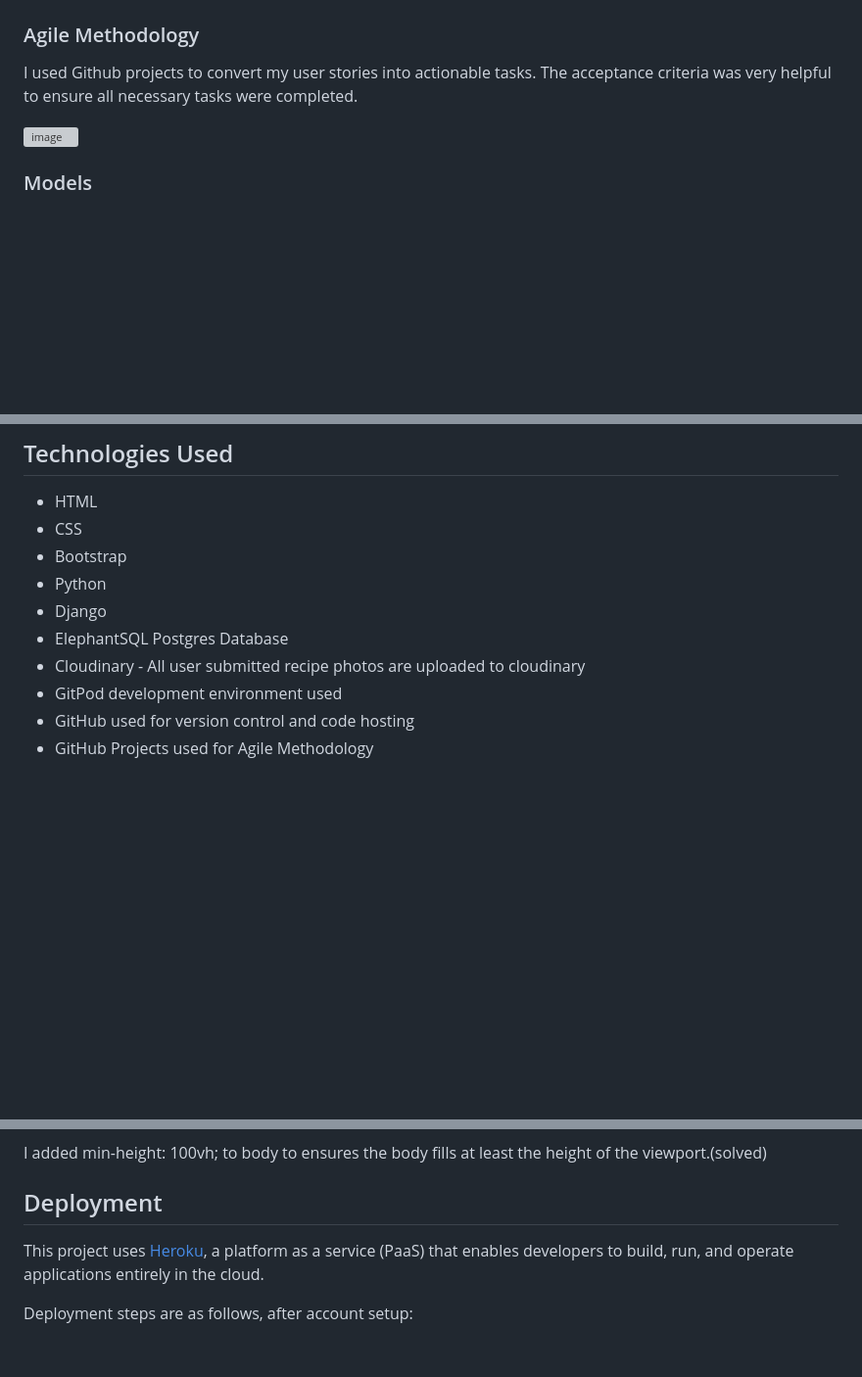
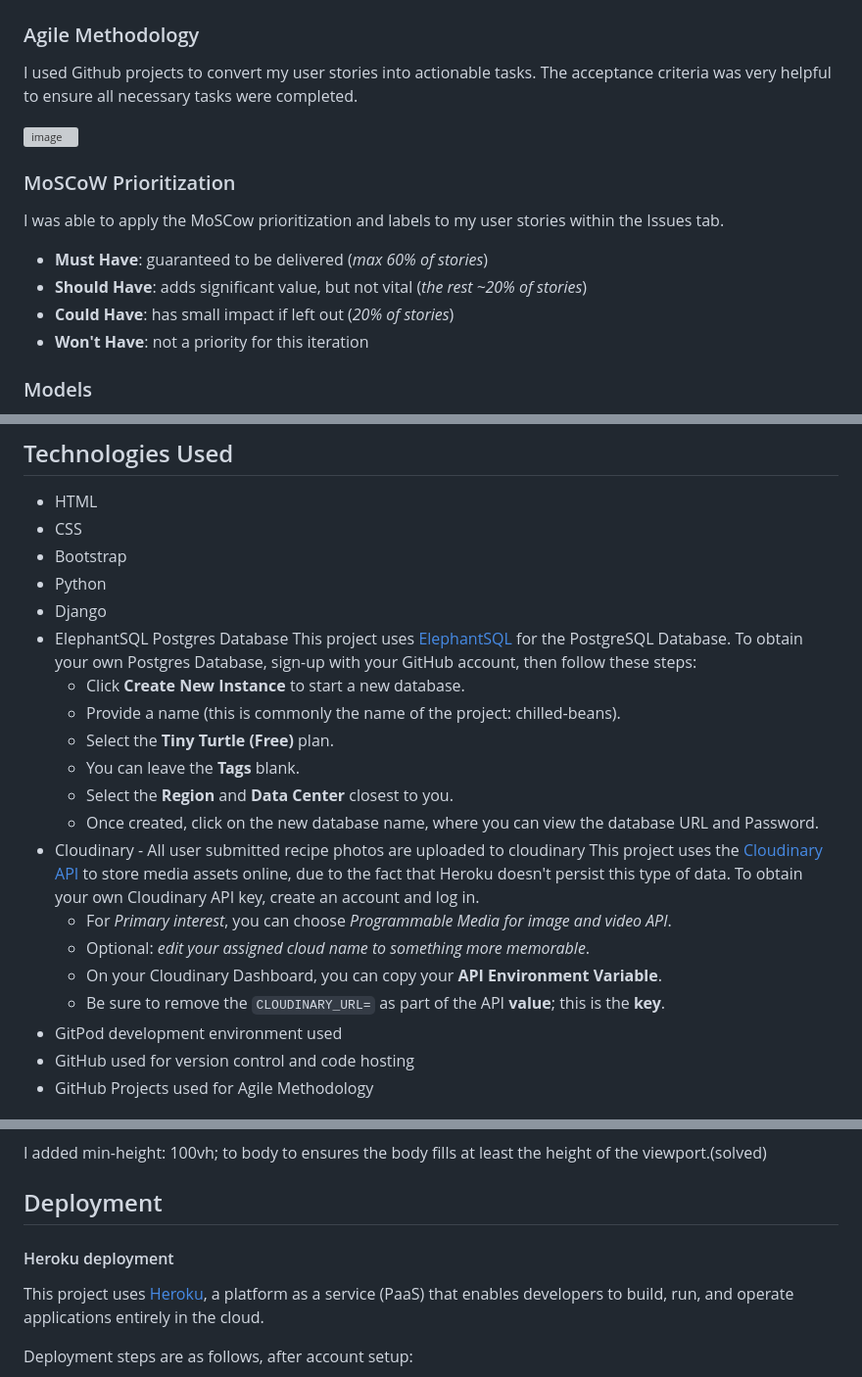
Before and after one commit to SaraMehlis/Chilled-Beans, a Markdown page: README.md, 3 parts joined by grey strips. Shown: that part at 98% size. Drawn GitHub-style; blank space fills up the shorter version; grey boxes are pictures that could not be loaded.

```diff
--- a/README.md
+++ b/README.md
@@ -76,6 +76,15 @@ I used Github projects to convert my user stories into actionable tasks. The acc
 
 ![image](static/images/projects.PNG)
 
+### MoSCoW Prioritization
+
+I was able to apply the MoSCow prioritization and labels to my user stories within the Issues tab.
+
+- **Must Have**: guaranteed to be delivered (*max 60% of stories*)
+- **Should Have**: adds significant value, but not vital (*the rest ~20% of stories*)
+- **Could Have**: has small impact if left out (*20% of stories*)
+- **Won't Have**: not a priority for this iteration
+
 ### Models
 In Chilled Beans I used the Django AllAuth User Model and created a custom Add Recipe Model.  This included the following fields:
 
@@ -127,7 +136,21 @@ Future features not implemented at this time include:
 - Python
 - Django
 - ElephantSQL Postgres Database
+This project uses [ElephantSQL](https://www.elephantsql.com) for the PostgreSQL Database.
+To obtain your own Postgres Database, sign-up with your GitHub account, then follow these steps:
+  - Click **Create New Instance** to start a new database.
+  - Provide a name (this is commonly the name of the project: chilled-beans).
+  - Select the **Tiny Turtle (Free)** plan.
+  - You can leave the **Tags** blank.
+  - Select the **Region** and **Data Center** closest to you.
+  - Once created, click on the new database name, where you can view the database URL and Password.
 - Cloudinary - All user submitted recipe photos are uploaded to cloudinary
+This project uses the [Cloudinary API](https://cloudinary.com) to store media assets online, due to the fact that Heroku doesn't persist this type of data.
+To obtain your own Cloudinary API key, create an account and log in.
+  - For *Primary interest*, you can choose *Programmable Media for image and video API*.
+  - Optional: *edit your assigned cloud name to something more memorable*.
+  - On your Cloudinary Dashboard, you can copy your **API Environment Variable**.
+  - Be sure to remove the `CLOUDINARY_URL=` as part of the API **value**; this is the **key**.
 - GitPod development environment used
 - GitHub used for version control and code hosting
 - GitHub Projects used for Agile Methodology
@@ -171,6 +194,7 @@ I added min-height: 100vh; to body to ensures the body fills at least the height
 
 
 ## Deployment
+#### Heroku deployment
 This project uses [Heroku](https://www.heroku.com), a platform as a service (PaaS) that enables developers to build, run, and operate applications entirely in the cloud.
 
 Deployment steps are as follows, after account setup:
```
Also changed, not shown: other parts of README.md (+56 -0 lines), testing.md (+7 -0 lines).
